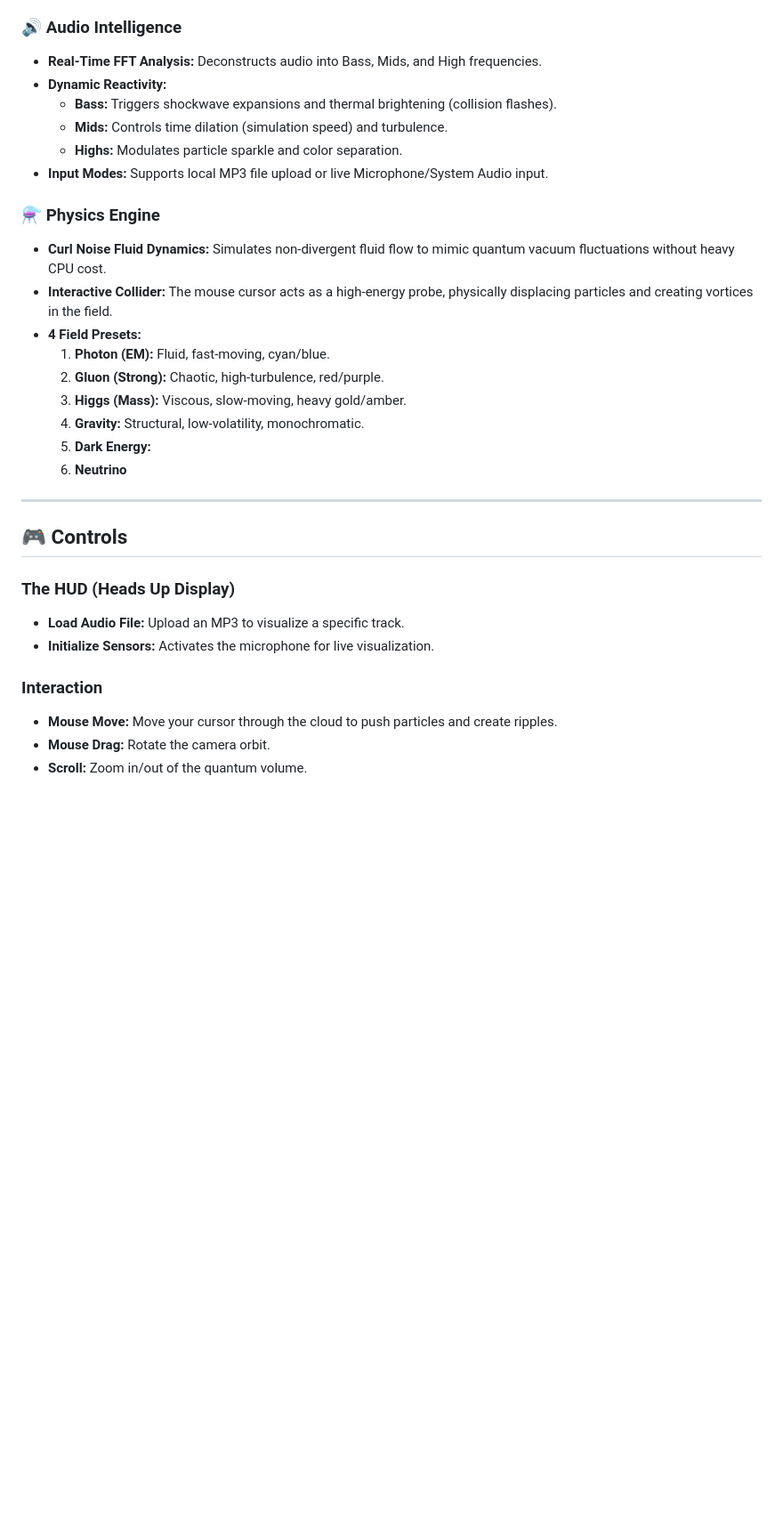
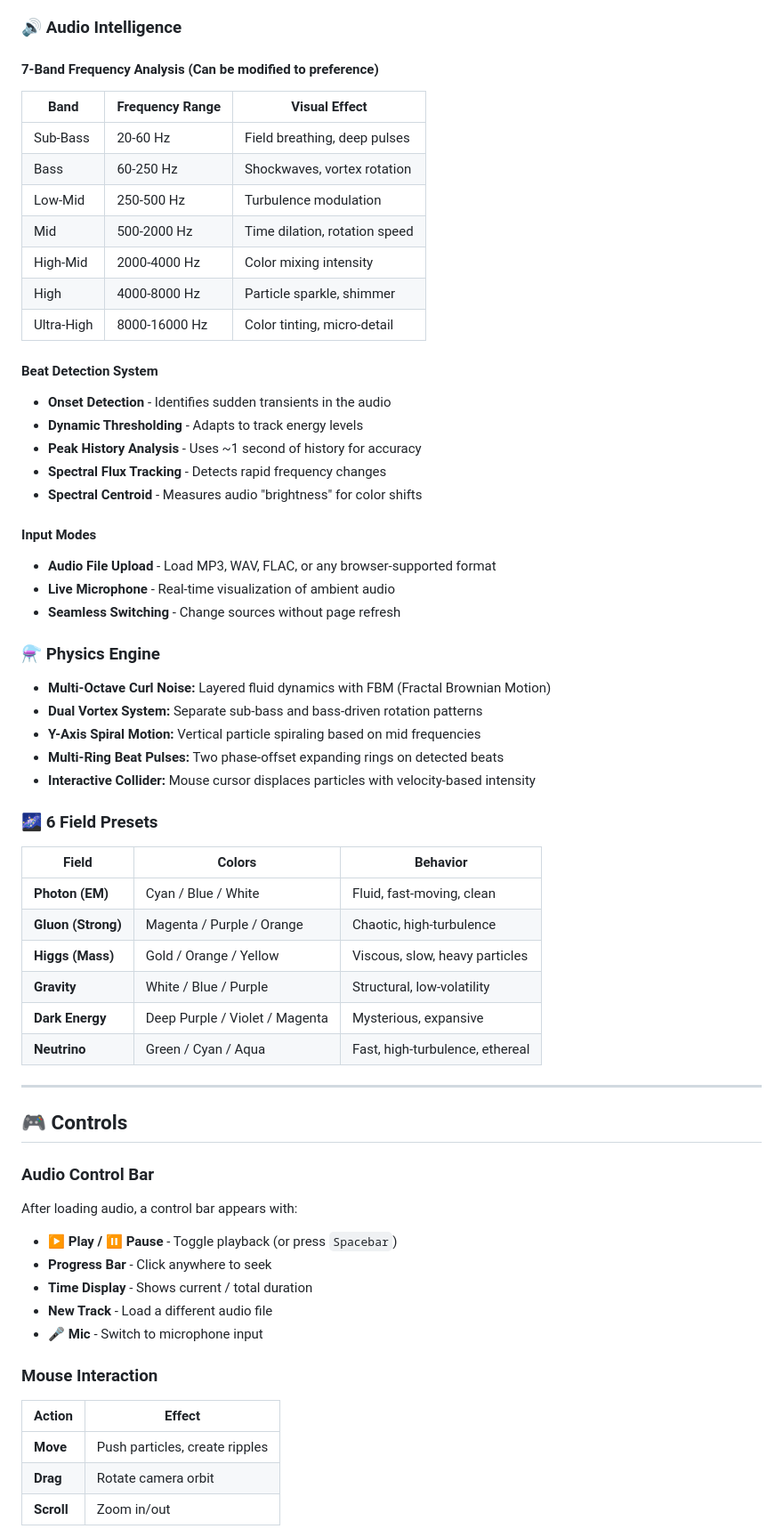
Before and after one commit to stridentsoundworks-spec/gftvisualizer, a Markdown page: README.md, the part around the change printed below. Shown: that part at 89% size. GitHub-like rendering; blank space fills up the shorter version.

Commit message:
Revise README for version 6.1 updates
Updated README to reflect new features and improvements in version 6.1, including enhanced particle count and advanced audio control functionalities.

```diff
--- a/README.md
+++ b/README.md
@@ -37,34 +64,63 @@ Enjoy the updates!! :D
 
 ### 🔊 Audio Intelligence
-*   **Real-Time FFT Analysis:** Deconstructs audio into Bass, Mids, and High frequencies.
-*   **Dynamic Reactivity:**
-    *   **Bass:** Triggers shockwave expansions and thermal brightening (collision flashes).
-    *   **Mids:** Controls time dilation (simulation speed) and turbulence.
-    *   **Highs:** Modulates particle sparkle and color separation.
-*   **Input Modes:** Supports local MP3 file upload or live Microphone/System Audio input.
+
+#### 7-Band Frequency Analysis (Can be modified to preference)
+| Band | Frequency Range | Visual Effect |
+|------|-----------------|---------------|
+| Sub-Bass | 20-60 Hz | Field breathing, deep pulses |
+| Bass | 60-250 Hz | Shockwaves, vortex rotation |
+| Low-Mid | 250-500 Hz | Turbulence modulation |
+| Mid | 500-2000 Hz | Time dilation, rotation speed |
+| High-Mid | 2000-4000 Hz | Color mixing intensity |
+| High | 4000-8000 Hz | Particle sparkle, shimmer |
+| Ultra-High | 8000-16000 Hz | Color tinting, micro-detail |
+
+#### Beat Detection System
+- **Onset Detection** - Identifies sudden transients in the audio
+- **Dynamic Thresholding** - Adapts to track energy levels
+- **Peak History Analysis** - Uses ~1 second of history for accuracy
+- **Spectral Flux Tracking** - Detects rapid frequency changes
+- **Spectral Centroid** - Measures audio "brightness" for color shifts
+
+#### Input Modes
+- **Audio File Upload** - Load MP3, WAV, FLAC, or any browser-supported format
+- **Live Microphone** - Real-time visualization of ambient audio
+- **Seamless Switching** - Change sources without page refresh
 
 ### ⚗️ Physics Engine
-*   **Curl Noise Fluid Dynamics:** Simulates non-divergent fluid flow to mimic quantum vacuum fluctuations without heavy CPU cost.
-*   **Interactive Collider:** The mouse cursor acts as a high-energy probe, physically displacing particles and creating vortices in the field.
-*   **4 Field Presets:**
-    1.  **Photon (EM):** Fluid, fast-moving, cyan/blue.
-    2.  **Gluon (Strong):** Chaotic, high-turbulence, red/purple.
-    3.  **Higgs (Mass):** Viscous, slow-moving, heavy gold/amber.
-    4.  **Gravity:** Structural, low-volatility, monochromatic.
-    5.  **Dark Energy:**
-    6.  **Neutrino**
+- **Multi-Octave Curl Noise:** Layered fluid dynamics with FBM (Fractal Brownian Motion)
+- **Dual Vortex System:** Separate sub-bass and bass-driven rotation patterns
+- **Y-Axis Spiral Motion:** Vertical particle spiraling based on mid frequencies
+- **Multi-Ring Beat Pulses:** Two phase-offset expanding rings on detected beats
+- **Interactive Collider:** Mouse cursor displaces particles with velocity-based intensity
 
+### 🌌 6 Field Presets
+
+| Field | Colors | Behavior |
+|-------|--------|----------|
+| **Photon (EM)** | Cyan / Blue / White | Fluid, fast-moving, clean |
+| **Gluon (Strong)** | Magenta / Purple / Orange | Chaotic, high-turbulence |
+| **Higgs (Mass)** | Gold / Orange / Yellow | Viscous, slow, heavy particles |
+| **Gravity** | White / Blue / Purple | Structural, low-volatility |
+| **Dark Energy** | Deep Purple / Violet / Magenta | Mysterious, expansive |
+| **Neutrino** | Green / Cyan / Aqua | Fast, high-turbulence, ethereal |
 
 ---
 
 ## 🎮 Controls
 
-### The HUD (Heads Up Display)
-*   **Load Audio File:** Upload an MP3 to visualize a specific track.
-*   **Initialize Sensors:** Activates the microphone for live visualization.
+### Audio Control Bar
+After loading audio, a control bar appears with:
+- **▶ Play / ⏸ Pause** - Toggle playback (or press `Spacebar`)
+- **Progress Bar** - Click anywhere to seek
+- **Time Display** - Shows current / total duration
+- **New Track** - Load a different audio file
+- **🎤 Mic** - Switch to microphone input
 
-### Interaction
-*   **Mouse Move:** Move your cursor through the cloud to push particles and create ripples.
-*   **Mouse Drag:** Rotate the camera orbit.
-*   **Scroll:** Zoom in/out of the quantum volume.
+### Mouse Interaction
+| Action | Effect |
+|--------|--------|
+| **Move** | Push particles, create ripples |
+| **Drag** | Rotate camera orbit |
+| **Scroll** | Zoom in/out |
 
```
Also changed, not shown: other parts of README.md (+121 -24 lines).
